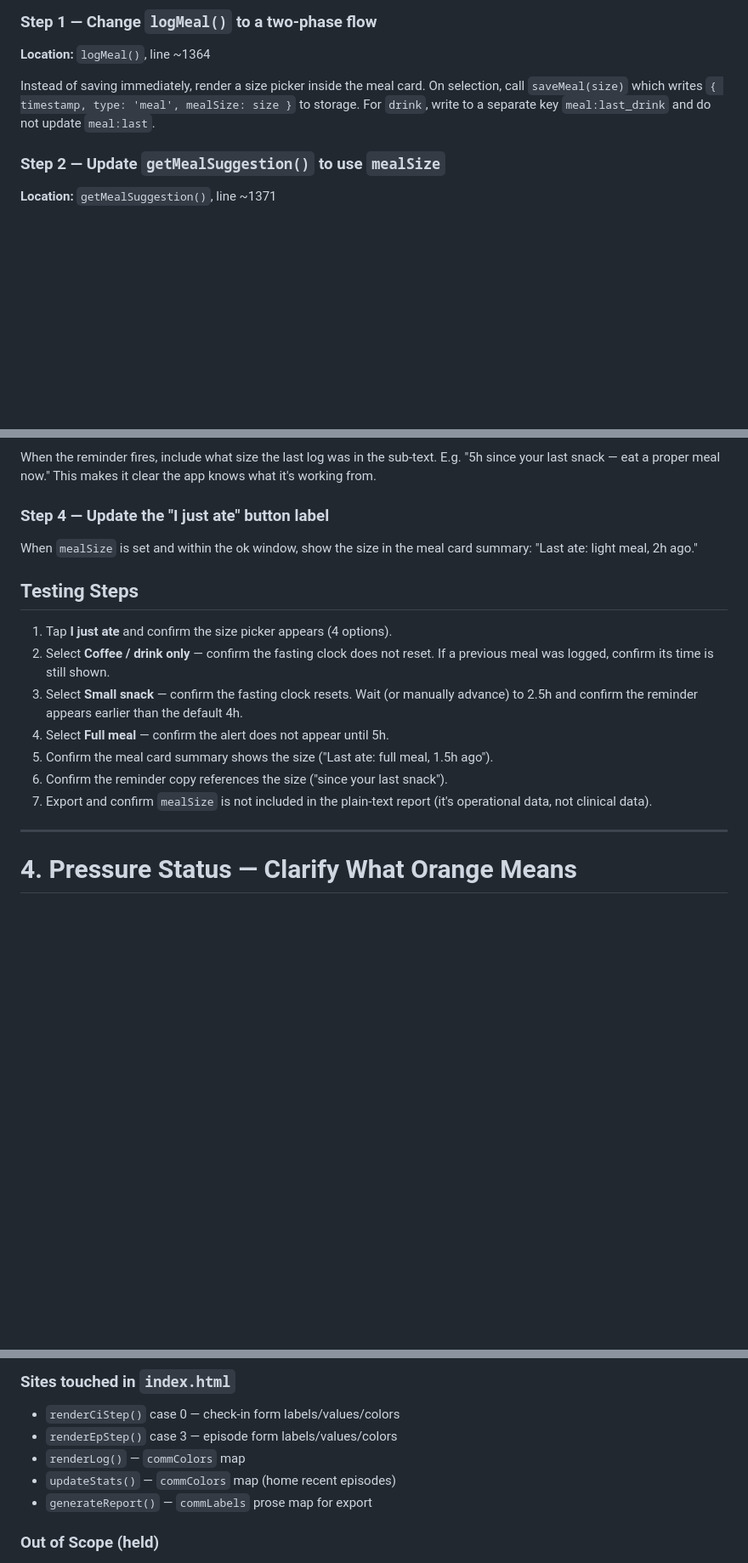
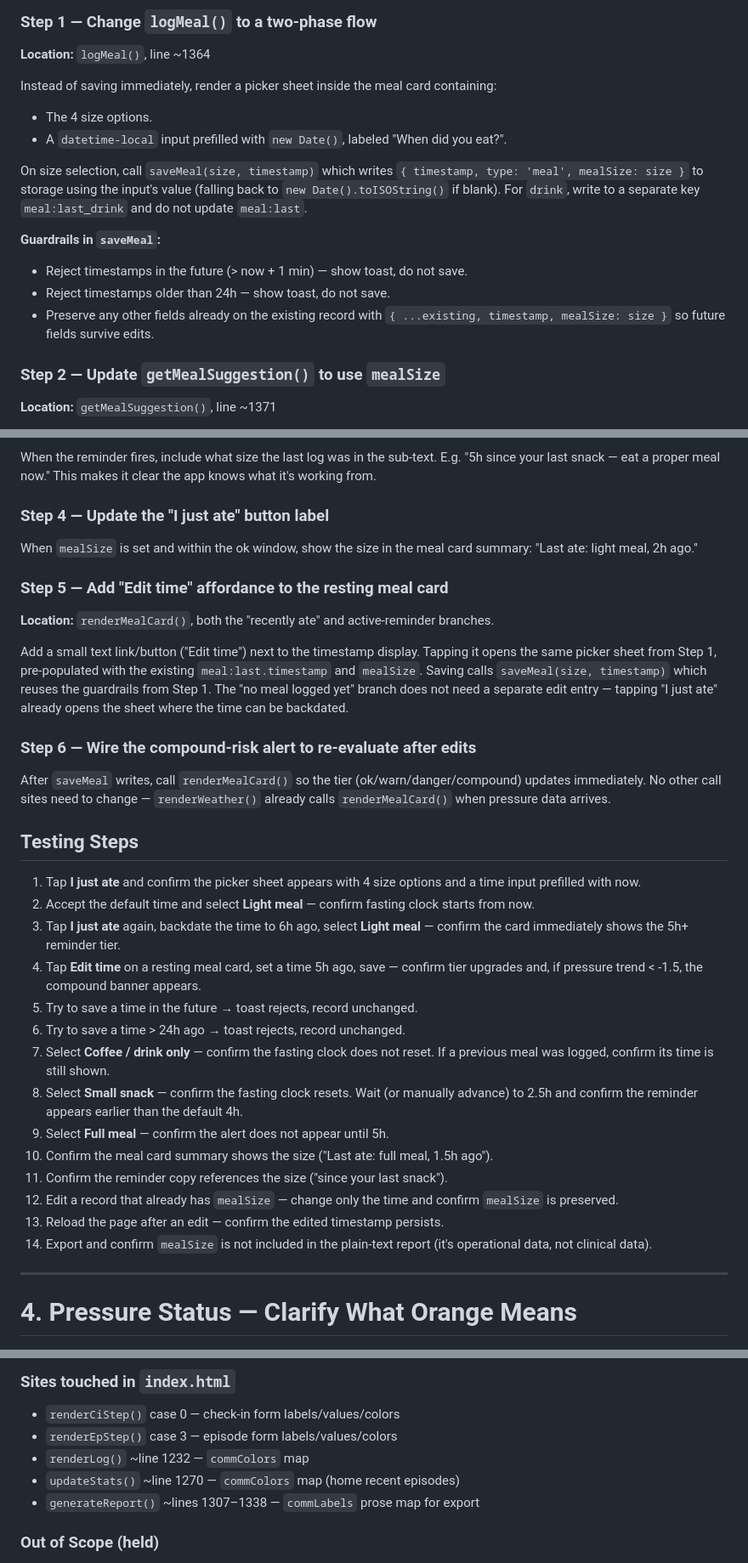
Before and after one commit to cotopaxilyon/Isobar, a Markdown page: UPDATES.md, 3 parts joined by grey strips. Shown at 85% size. Drawn GitHub-style; blank space fills up the shorter version.

Commit message:
Expand UPDATE-3 plan to include meal time editing
Broadens UPDATE-3 from "Capture Meal Size" to
"Capture Meal Size + Edit Time": adds problem statement
for missed/late logging hiding the real fasting gap,
extends the approach with a datetime-local input in the
size-picker sheet, introduces an "Edit time" affordance
on the resting meal card, specifies saveMeal guardrails
(future / > 24h), and expands the test plan to cover
backdating, edit-time, and compound-alert re-evaluation.

Also: line numbers added to the UPDATE-1 shipped entry's
Sites-touched list and a stray blank line trimmed at top.

```diff
--- a/UPDATES.md
+++ b/UPDATES.md
@@ -121,7 +124,16 @@ Only one file: `index.html`
 
 **Location:** `logMeal()`, line ~1364
 
-Instead of saving immediately, render a size picker inside the meal card. On selection, call `saveMeal(size)` which writes `{ timestamp, type: 'meal', mealSize: size }` to storage. For `drink`, write to a separate key `meal:last_drink` and do not update `meal:last`.
+Instead of saving immediately, render a picker sheet inside the meal card containing:
+- The 4 size options.
+- A `datetime-local` input prefilled with `new Date()`, labeled "When did you eat?".
+
+On size selection, call `saveMeal(size, timestamp)` which writes `{ timestamp, type: 'meal', mealSize: size }` to storage using the input's value (falling back to `new Date().toISOString()` if blank). For `drink`, write to a separate key `meal:last_drink` and do not update `meal:last`.
+
+**Guardrails in `saveMeal`:**
+- Reject timestamps in the future (> now + 1 min) — show toast, do not save.
+- Reject timestamps older than 24h — show toast, do not save.
+- Preserve any other fields already on the existing record with `{ ...existing, timestamp, mealSize: size }` so future fields survive edits.
 
 ### Step 2 — Update `getMealSuggestion()` to use `mealSize`
 
@@ -140,15 +152,32 @@ When the reminder fires, include what size the last log was in the sub-text. E.g
 
 When `mealSize` is set and within the ok window, show the size in the meal card summary: "Last ate: light meal, 2h ago."
 
+### Step 5 — Add "Edit time" affordance to the resting meal card
+
+**Location:** `renderMealCard()`, both the "recently ate" and active-reminder branches.
+
+Add a small text link/button ("Edit time") next to the timestamp display. Tapping it opens the same picker sheet from Step 1, pre-populated with the existing `meal:last.timestamp` and `mealSize`. Saving calls `saveMeal(size, timestamp)` which reuses the guardrails from Step 1. The "no meal logged yet" branch does not need a separate edit entry — tapping "I just ate" already opens the sheet where the time can be backdated.
+
+### Step 6 — Wire the compound-risk alert to re-evaluate after edits
+
+After `saveMeal` writes, call `renderMealCard()` so the tier (ok/warn/danger/compound) updates immediately. No other call sites need to change — `renderWeather()` already calls `renderMealCard()` when pressure data arrives.
+
 ## Testing Steps
 
-1. Tap **I just ate** and confirm the size picker appears (4 options).
-2. Select **Coffee / drink only** — confirm the fasting clock does not reset. If a previous meal was logged, confirm its time is still shown.
-3. Select **Small snack** — confirm the fasting clock resets. Wait (or manually advance) to 2.5h and confirm the reminder appears earlier than the default 4h.
-4. Select **Full meal** — confirm the alert does not appear until 5h.
-5. Confirm the meal card summary shows the size ("Last ate: full meal, 1.5h ago").
-6. Confirm the reminder copy references the size ("since your last snack").
-7. Export and confirm `mealSize` is not included in the plain-text report (it's operational data, not clinical data).
+1. Tap **I just ate** and confirm the picker sheet appears with 4 size options and a time input prefilled with now.
+2. Accept the default time and select **Light meal** — confirm fasting clock starts from now.
+3. Tap **I just ate** again, backdate the time to 6h ago, select **Light meal** — confirm the card immediately shows the 5h+ reminder tier.
+4. Tap **Edit time** on a resting meal card, set a time 5h ago, save — confirm tier upgrades and, if pressure trend < -1.5, the compound banner appears.
+5. Try to save a time in the future → toast rejects, record unchanged.
+6. Try to save a time > 24h ago → toast rejects, record unchanged.
+7. Select **Coffee / drink only** — confirm the fasting clock does not reset. If a previous meal was logged, confirm its time is still shown.
+8. Select **Small snack** — confirm the fasting clock resets. Wait (or manually advance) to 2.5h and confirm the reminder appears earlier than the default 4h.
+9. Select **Full meal** — confirm the alert does not appear until 5h.
+10. Confirm the meal card summary shows the size ("Last ate: full meal, 1.5h ago").
+11. Confirm the reminder copy references the size ("since your last snack").
+12. Edit a record that already has `mealSize` — change only the time and confirm `mealSize` is preserved.
+13. Reload the page after an edit — confirm the edited timestamp persists.
+14. Export and confirm `mealSize` is not included in the plain-text report (it's operational data, not clinical data).
 
 ---
 
@@ -1013,9 +1042,9 @@ Previous `minimal` and `nonverbal` collapsed into `brief`; `quieter` fills the g
 ### Sites touched in `index.html`
 - `renderCiStep()` case 0 — check-in form labels/values/colors
 - `renderEpStep()` case 3 — episode form labels/values/colors
-- `renderLog()` — `commColors` map
-- `updateStats()` — `commColors` map (home recent episodes)
-- `generateReport()` — `commLabels` prose map for export
+- `renderLog()` ~line 1232 — `commColors` map
+- `updateStats()` ~line 1270 — `commColors` map (home recent episodes)
+- `generateReport()` ~lines 1307–1338 — `commLabels` prose map for export
 
 ### Out of Scope (held)
 - No data-structure migration
```
Also changed, not shown: other parts of UPDATES.md (+5 -2 lines).
